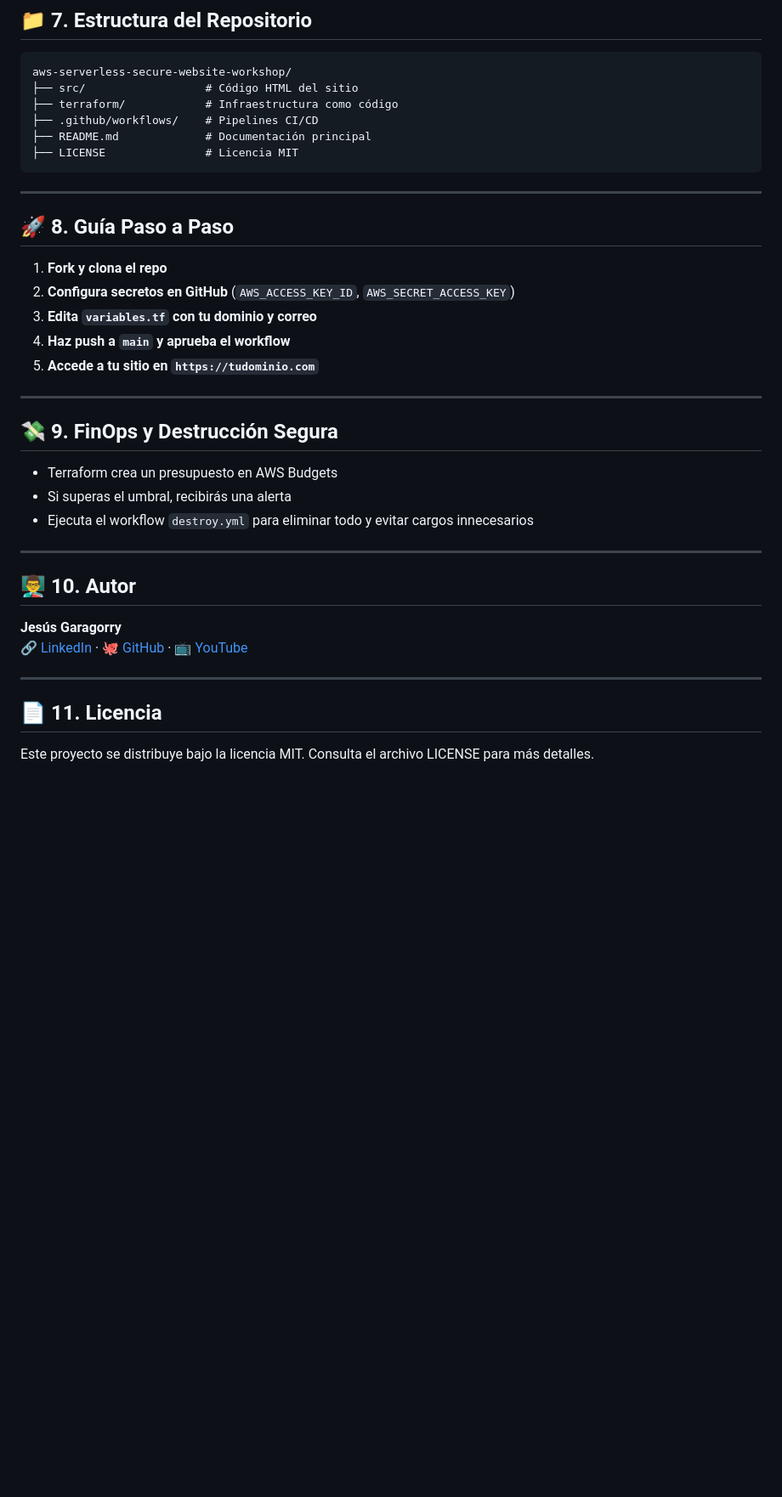
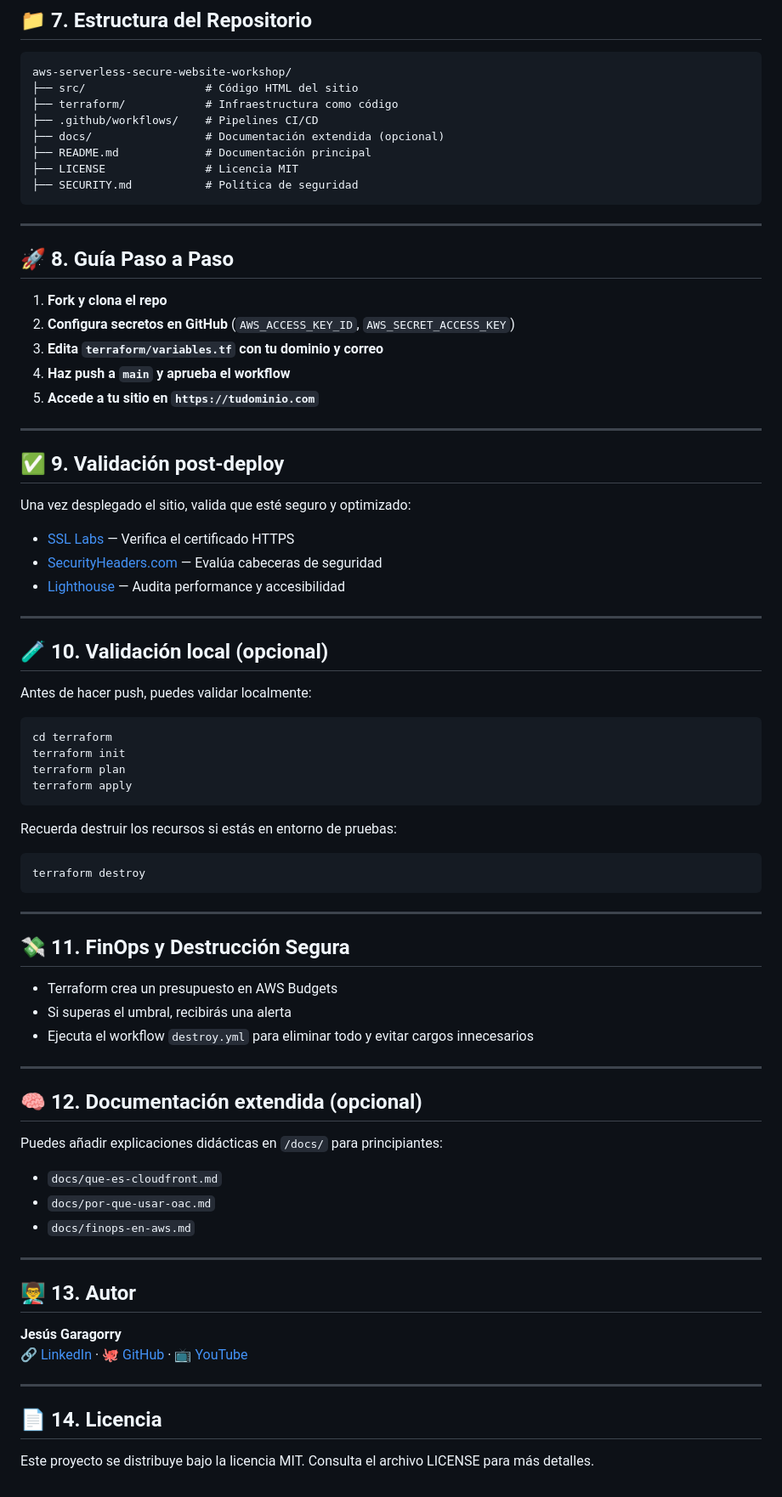
Before and after one commit to jgaragorry/aws-serverless-secure-website-workshop, a Markdown page: README.md, the part around the change. Shown at 85% size. Rendered like a GitHub page; blank space fills up the shorter version.

Commit message:
Cargando el contendio del archvio README

````diff
--- a/README.md
+++ b/README.md
@@ -89,8 +89,10 @@ aws-serverless-secure-website-workshop/
 ├── src/                  # Código HTML del sitio
 ├── terraform/            # Infraestructura como código
 ├── .github/workflows/    # Pipelines CI/CD
+├── docs/                 # Documentación extendida (opcional)
 ├── README.md             # Documentación principal
 ├── LICENSE               # Licencia MIT
+├── SECURITY.md           # Política de seguridad
 ```
 
 ---
@@ -99,13 +101,42 @@ aws-serverless-secure-website-workshop/
 
 1. **Fork y clona el repo**
 2. **Configura secretos en GitHub** (`AWS_ACCESS_KEY_ID`, `AWS_SECRET_ACCESS_KEY`)
-3. **Edita `variables.tf` con tu dominio y correo**
+3. **Edita `terraform/variables.tf` con tu dominio y correo**
 4. **Haz push a `main` y aprueba el workflow**
 5. **Accede a tu sitio en `https://tudominio.com`**
 
 ---
 
-## 💸 9. FinOps y Destrucción Segura
+## ✅ 9. Validación post-deploy
+
+Una vez desplegado el sitio, valida que esté seguro y optimizado:
+
+- [SSL Labs](https://www.ssllabs.com/ssltest/) — Verifica el certificado HTTPS
+- [SecurityHeaders.com](https://securityheaders.com/) — Evalúa cabeceras de seguridad
+- [Lighthouse](https://developers.google.com/web/tools/lighthouse) — Audita performance y accesibilidad
+
+---
+
+## 🧪 10. Validación local (opcional)
+
+Antes de hacer push, puedes validar localmente:
+
+```bash
+cd terraform
+terraform init
+terraform plan
+terraform apply
+```
+
+Recuerda destruir los recursos si estás en entorno de pruebas:
+
+```bash
+terraform destroy
+```
+
+---
+
+## 💸 11. FinOps y Destrucción Segura
 
 - Terraform crea un presupuesto en AWS Budgets
 - Si superas el umbral, recibirás una alerta
@@ -113,13 +144,23 @@ aws-serverless-secure-website-workshop/
 
 ---
 
-## 👨‍🏫 10. Autor
+## 🧠 12. Documentación extendida (opcional)
+
+Puedes añadir explicaciones didácticas en `/docs/` para principiantes:
+
+- `docs/que-es-cloudfront.md`
+- `docs/por-que-usar-oac.md`
+- `docs/finops-en-aws.md`
+
+---
+
+## 👨‍🏫 13. Autor
 
 **Jesús Garagorry**
 [🔗 LinkedIn](https://www.linkedin.com/in/jgaragorry/) · [🐙 GitHub](https://github.com/jgaragorry) · [📺 YouTube](https://www.youtube.com/@Softraincorp)
 
 ---
 
-## 📄 11. Licencia
+## 📄 14. Licencia
 
 Este proyecto se distribuye bajo la licencia MIT. Consulta el archivo LICENSE para más detalles.
````
